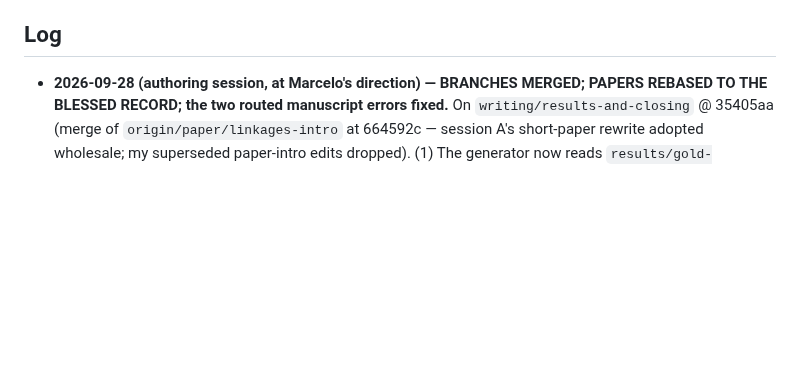
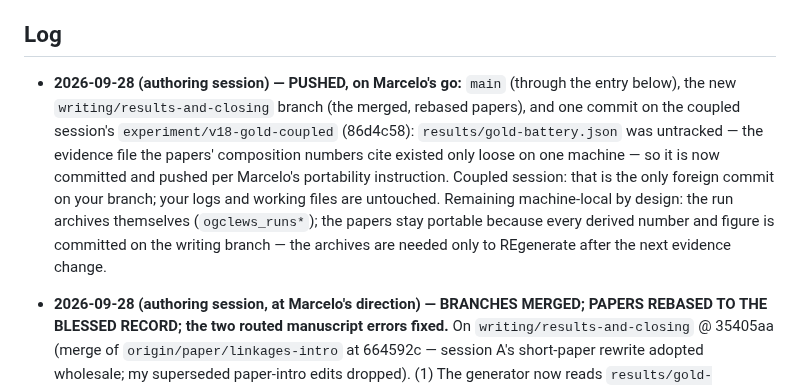
Before and after one commit to marcelolafleur/ogclews-link, a Markdown page: docs/COORDINATION.md, the part around the change. GitHub-like rendering; blank space fills up the shorter version.

Commit message:
COORDINATION: push record — main, the writing branch, and the battery-record commit on the coupled branch; run archives stay machine-local by design

```diff
--- a/docs/COORDINATION.md
+++ b/docs/COORDINATION.md
@@ -129,6 +129,16 @@ scripted download — fetch it in a browser).
 
 ## Log
 
+- **2026-09-28 (authoring session) — PUSHED, on Marcelo's go:** `main` (through the
+  entry below), the new `writing/results-and-closing` branch (the merged, rebased
+  papers), and one commit on the coupled session's `experiment/v18-gold-coupled`
+  (86d4c58): `results/gold-battery.json` was untracked — the evidence file the papers'
+  composition numbers cite existed only loose on one machine — so it is now committed
+  and pushed per Marcelo's portability instruction. Coupled session: that is the only
+  foreign commit on your branch; your logs and working files are untouched. Remaining
+  machine-local by design: the run archives themselves (`ogclews_runs*`); the papers
+  stay portable because every derived number and figure is committed on the writing
+  branch — the archives are needed only to REgenerate after the next evidence change.
 - **2026-09-28 (authoring session, at Marcelo's direction) — BRANCHES MERGED; PAPERS
   REBASED TO THE BLESSED RECORD; the two routed manuscript errors fixed.** On
   `writing/results-and-closing` @ 35405aa (merge of `origin/paper/linkages-intro`
```
